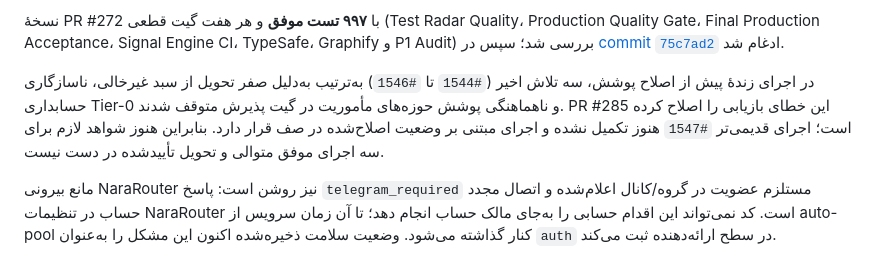
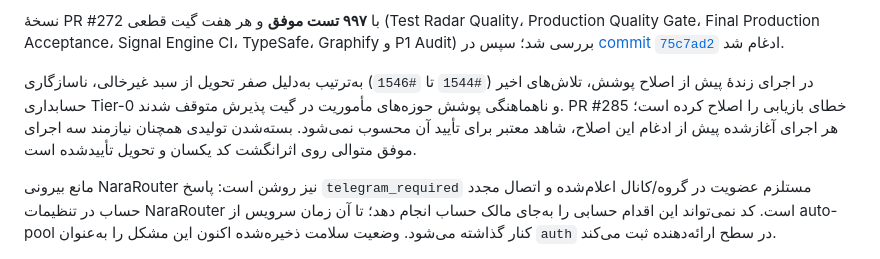
Before and after one commit to jamshidimoh/AI-Future-Radar, a Markdown page: README.md, the part around the change. GitHub-like rendering.

Commit message:
docs: clarify runtime closure evidence boundary

```diff
--- a/README.md
+++ b/README.md
@@ -17,7 +17,7 @@
 
 نسخهٔ PR #272 با **۹۹۷ تست موفق** و هر هفت گیت قطعی (Test Radar Quality، Production Quality Gate، Final Production Acceptance، Signal Engine CI، TypeSafe، Graphify و P1 Audit) بررسی شد؛ سپس در [commit `75c7ad2`](https://github.com/jamshidimoh/AI-Future-Radar/commit/75c7ad2aac13801ff9af39085fb7143f9861825e) ادغام شد.
 
-در اجرای زندهٔ پیش از اصلاح پوشش، سه تلاش اخیر (`#1544` تا `#1546`) به‌ترتیب به‌دلیل صفر تحویل از سبد غیرخالی، ناسازگاری حسابداری Tier-0 و ناهماهنگی پوشش حوزه‌های مأموریت در گیت پذیرش متوقف شدند. PR #285 این خطای بازیابی را اصلاح کرده است؛ اجرای قدیمی‌تر `#1547` هنوز تکمیل نشده و اجرای مبتنی بر وضعیت اصلاح‌شده در صف قرار دارد. بنابراین هنوز شواهد لازم برای سه اجرای موفق متوالی و تحویل تأییدشده در دست نیست.
+در اجرای زندهٔ پیش از اصلاح پوشش، تلاش‌های اخیر (`#1544` تا `#1546`) به‌ترتیب به‌دلیل صفر تحویل از سبد غیرخالی، ناسازگاری حسابداری Tier-0 و ناهماهنگی پوشش حوزه‌های مأموریت در گیت پذیرش متوقف شدند. PR #285 خطای بازیابی را اصلاح کرده است؛ هر اجرای آغازشده پیش از ادغام این اصلاح، شاهد معتبر برای تأیید آن محسوب نمی‌شود. بسته‌شدن تولیدی همچنان نیازمند سه اجرای موفق متوالی روی اثرانگشت کد یکسان و تحویل تأییدشده است.
 
 مانع بیرونی NaraRouter نیز روشن است: پاسخ `telegram_required` مستلزم عضویت در گروه/کانال اعلام‌شده و اتصال مجدد حساب در تنظیمات NaraRouter است. کد نمی‌تواند این اقدام حسابی را به‌جای مالک حساب انجام دهد؛ تا آن زمان سرویس از auto-pool کنار گذاشته می‌شود. وضعیت سلامت ذخیره‌شده اکنون این مشکل را به‌عنوان `auth` در سطح ارائه‌دهنده ثبت می‌کند.
 
```
